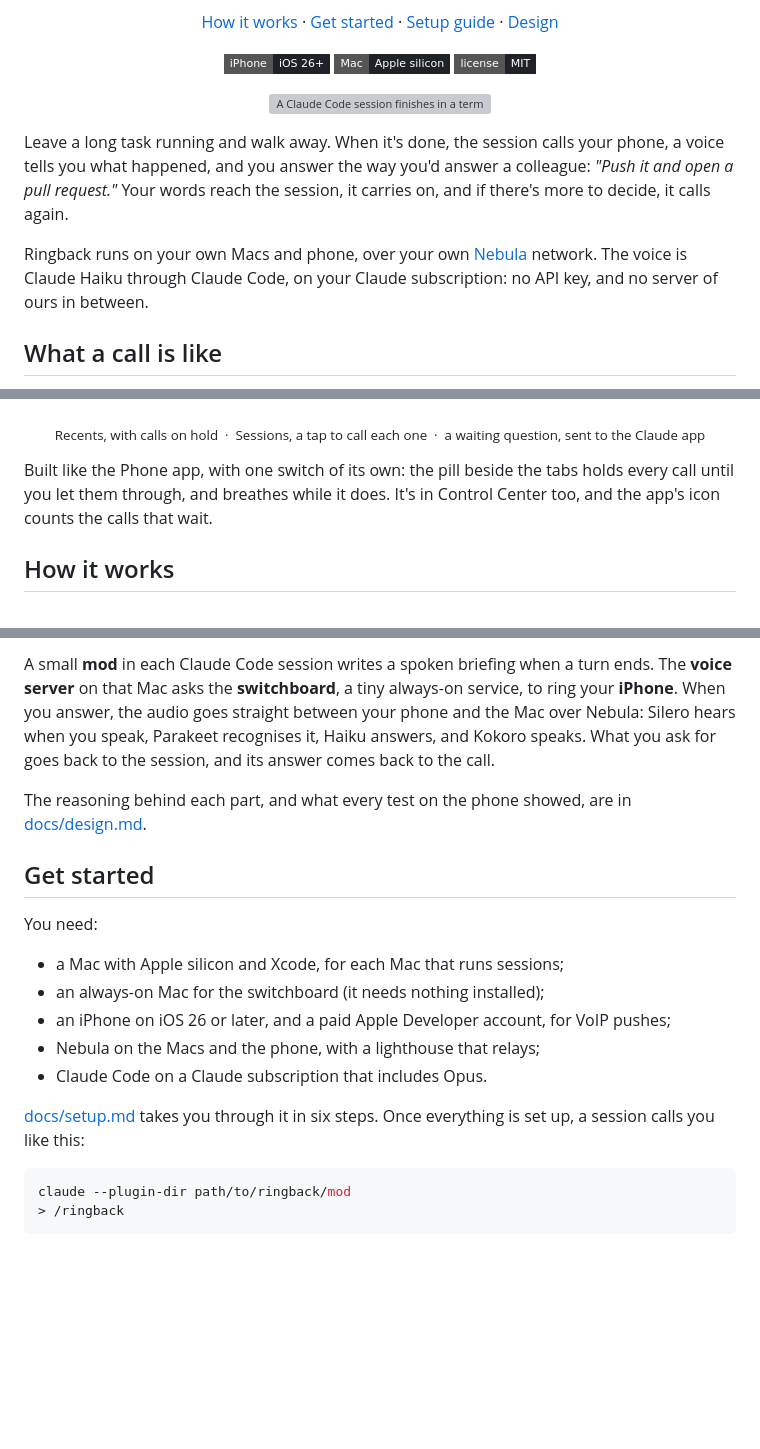
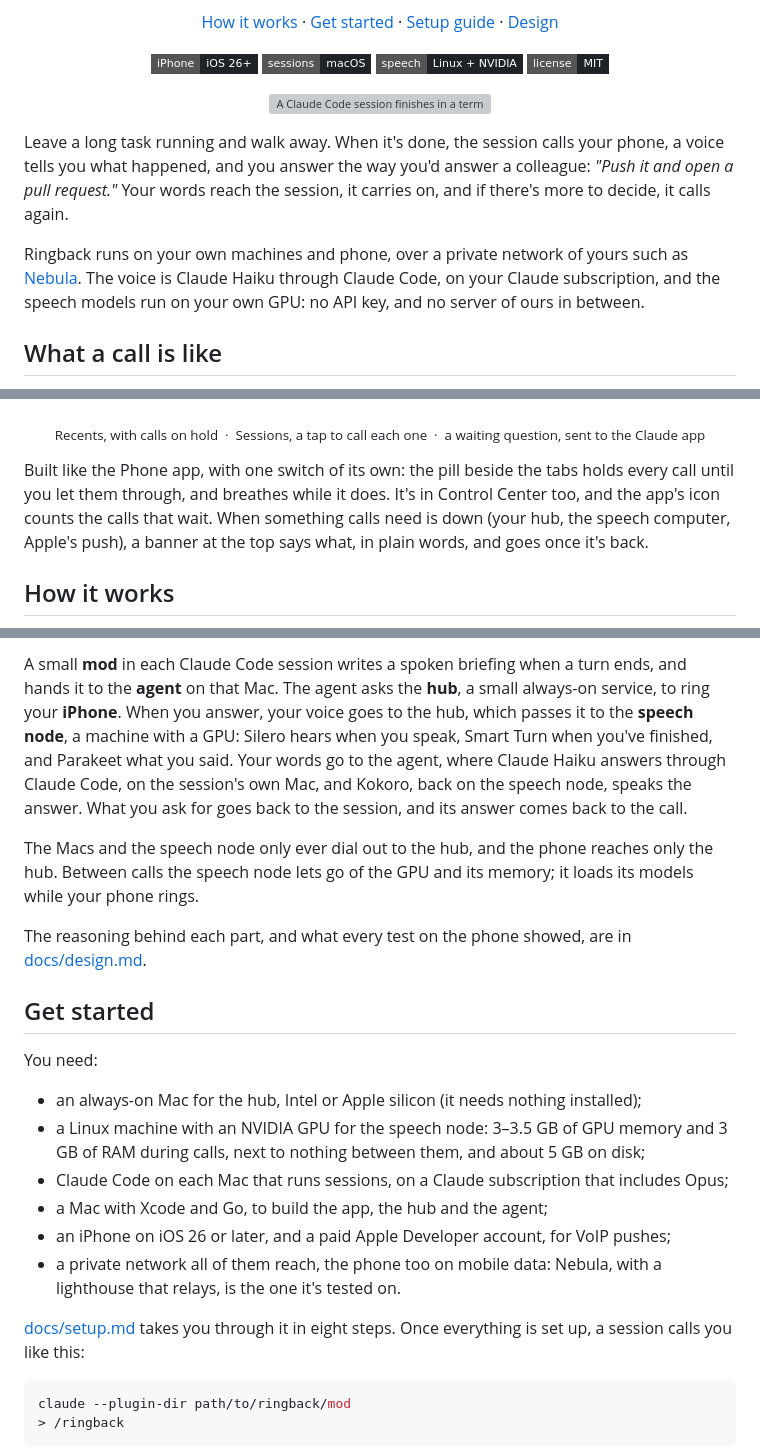
Before and after one commit to jantomec/ringback, a Markdown page: README.md, 3 parts joined by grey strips. Rendered like a GitHub page; badges without logos; blank space fills up the shorter version; grey boxes are pictures that could not be loaded.

````diff
--- a/README.md
+++ b/README.md
@@ -19,7 +19,8 @@
 
 <p align="center">
   <img src="https://img.shields.io/badge/iPhone-iOS_26+-1f2328?style=flat-square" alt="iPhone on iOS 26 or later">
-  <img src="https://img.shields.io/badge/Mac-Apple_silicon-1f2328?style=flat-square" alt="Mac with Apple silicon">
+  <img src="https://img.shields.io/badge/sessions-macOS-1f2328?style=flat-square" alt="Claude Code sessions on a Mac">
+  <img src="https://img.shields.io/badge/speech-Linux_+_NVIDIA-1f2328?style=flat-square" alt="Speech on a Linux machine with an NVIDIA GPU">
   <img src="https://img.shields.io/badge/license-MIT-1f2328?style=flat-square" alt="MIT license">
 </p>
 
@@ -32,9 +33,10 @@ voice tells you what happened, and you answer the way you'd answer a colleague:
 open a pull request."* Your words reach the session, it carries on, and if there's more to
 decide, it calls again.
 
-Ringback runs on your own Macs and phone, over your own [Nebula](https://github.com/slackhq/nebula)
-network. The voice is Claude Haiku through Claude Code, on your Claude subscription: no API key,
-and no server of ours in between.
+Ringback runs on your own machines and phone, over a private network of yours such as
+[Nebula](https://github.com/slackhq/nebula). The voice is Claude Haiku through Claude Code, on
+your Claude subscription, and the speech models run on your own GPU: no API key, and no server
+of ours in between.
 
 ## What a call is like
 
@@ -64,7 +66,8 @@ and no server of ours in between.
 
 Built like the Phone app, with one switch of its own: the pill beside the tabs holds every call
 until you let them through, and breathes while it does. It's in Control Center too, and the
-app's icon counts the calls that wait.
+app's icon counts the calls that wait. When something calls need is down (your hub, the speech
+computer, Apple's push), a banner at the top says what, in plain words, and goes once it's back.
 
 ## How it works
 
@@ -75,11 +78,17 @@ app's icon counts the calls that wait.
   </picture>
 </p>
 
-A small **mod** in each Claude Code session writes a spoken briefing when a turn ends. The
-**voice server** on that Mac asks the **switchboard**, a tiny always-on service, to ring your
-**iPhone**. When you answer, the audio goes straight between your phone and the Mac over Nebula:
-Silero hears when you speak, Parakeet recognises it, Haiku answers, and Kokoro speaks. What you
-ask for goes back to the session, and its answer comes back to the call.
+A small **mod** in each Claude Code session writes a spoken briefing when a turn ends, and hands
+it to the **agent** on that Mac. The agent asks the **hub**, a small always-on service, to ring
+your **iPhone**. When you answer, your voice goes to the hub, which passes it to the **speech
+node**, a machine with a GPU: Silero hears when you speak, Smart Turn when you've finished, and
+Parakeet what you said. Your words go to the agent, where Claude Haiku answers through Claude Code,
+on the session's own Mac, and Kokoro, back on the speech node, speaks the answer. What you ask for
+goes back to the session, and its answer comes back to the call.
+
+The Macs and the speech node only ever dial out to the hub, and the phone reaches only the hub.
+Between calls the speech node lets go of the GPU and its memory; it loads its models while your
+phone rings.
 
 The reasoning behind each part, and what every test on the phone showed, are in
 [docs/design.md](docs/design.md).
@@ -88,13 +97,16 @@ The reasoning behind each part, and what every test on the phone showed, are in
 
 You need:
 
-- a Mac with Apple silicon and Xcode, for each Mac that runs sessions;
-- an always-on Mac for the switchboard (it needs nothing installed);
+- an always-on Mac for the hub, Intel or Apple silicon (it needs nothing installed);
+- a Linux machine with an NVIDIA GPU for the speech node: 3–3.5 GB of GPU memory and 3 GB of RAM
+  during calls, next to nothing between them, and about 5 GB on disk;
+- Claude Code on each Mac that runs sessions, on a Claude subscription that includes Opus;
+- a Mac with Xcode and Go, to build the app, the hub and the agent;
 - an iPhone on iOS 26 or later, and a paid Apple Developer account, for VoIP pushes;
-- Nebula on the Macs and the phone, with a lighthouse that relays;
-- Claude Code on a Claude subscription that includes Opus.
+- a private network all of them reach, the phone too on mobile data: Nebula, with a lighthouse
+  that relays, is the one it's tested on.
 
-[docs/setup.md](docs/setup.md) takes you through it in six steps. Once everything is set up, a
+[docs/setup.md](docs/setup.md) takes you through it in eight steps. Once everything is set up, a
 session calls you like this:
 
 ```sh
````
Also changed, not shown: other parts of README.md (+19 -8 lines), docs/setup.md (+275 -210 lines), docs/images/how-it-works-dark.png, docs/images/how-it-works-light.png, 13 other files.
